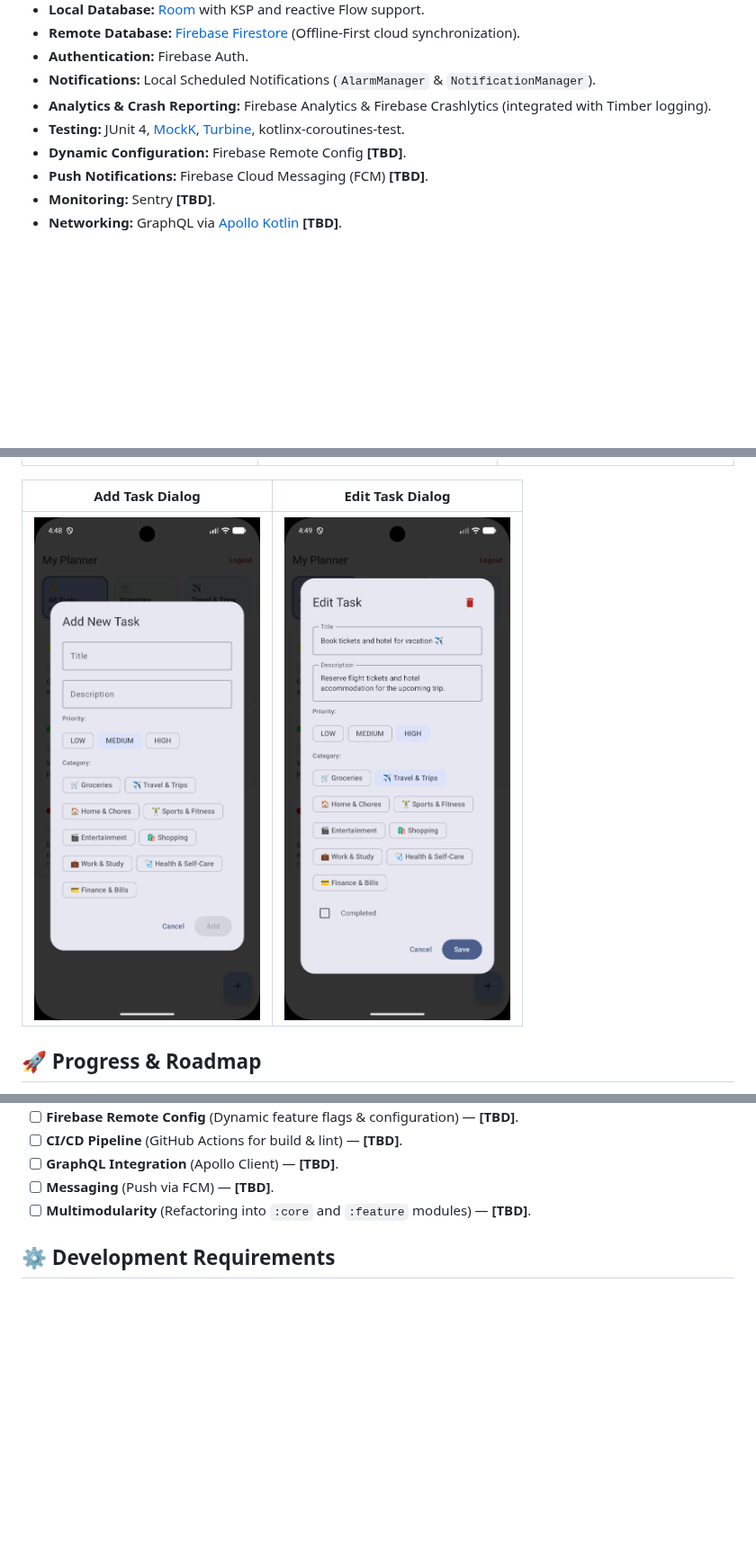
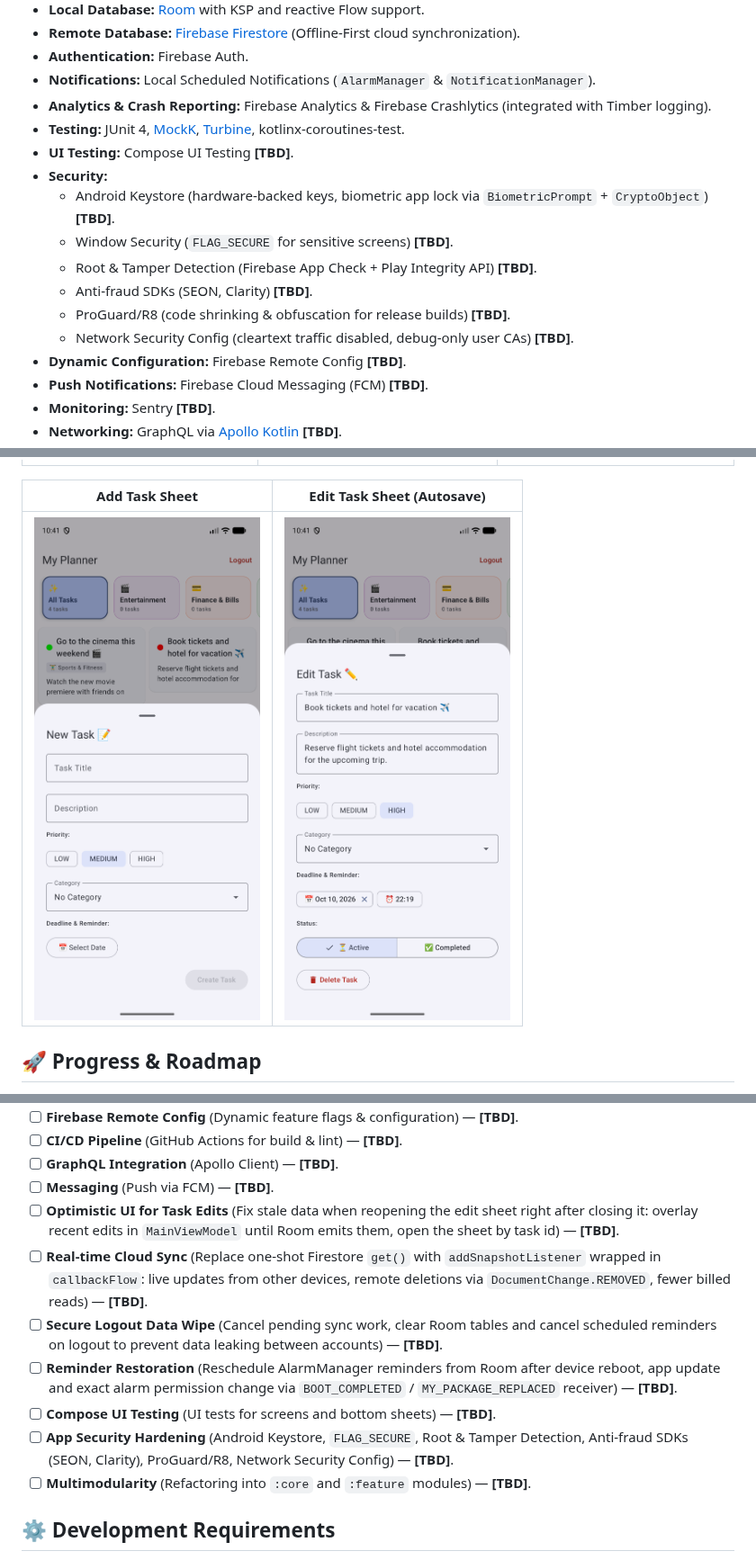
Before and after one commit to uladzislaumia/my-planner, a Markdown page: README.md, 3 parts joined by grey strips. Shown at 90% size. Drawn GitHub-style; pictures changed too: docs/images/add_task_dialog.png (deleted), docs/images/add_task_sheet.png (added), docs/images/edit_task_dialog.png (deleted); blank space fills up the shorter version.

```diff
--- a/README.md
+++ b/README.md
@@ -23,6 +23,14 @@ Here are practical ways **My Planner** helps users organize their daily routine:
 *   **Notifications:** Local Scheduled Notifications (`AlarmManager` & `NotificationManager`).
 *   **Analytics & Crash Reporting:** Firebase Analytics & Firebase Crashlytics (integrated with Timber logging).
 *   **Testing:** JUnit 4, [MockK](symbol://mockk), [Turbine](symbol://turbine), kotlinx-coroutines-test.
+*   **UI Testing:** Compose UI Testing **[TBD]**.
+*   **Security:**
+    *   Android Keystore (hardware-backed keys, biometric app lock via `BiometricPrompt` + `CryptoObject`) **[TBD]**.
+    *   Window Security (`FLAG_SECURE` for sensitive screens) **[TBD]**.
+    *   Root & Tamper Detection (Firebase App Check + Play Integrity API) **[TBD]**.
+    *   Anti-fraud SDKs (SEON, Clarity) **[TBD]**.
+    *   ProGuard/R8 (code shrinking & obfuscation for release builds) **[TBD]**.
+    *   Network Security Config (cleartext traffic disabled, debug-only user CAs) **[TBD]**.
 *   **Dynamic Configuration:** Firebase Remote Config **[TBD]**.
 *   **Push Notifications:** Firebase Cloud Messaging (FCM) **[TBD]**.
 *   **Monitoring:** Sentry **[TBD]**.
@@ -45,9 +53,9 @@ The project follows **Clean Architecture** and **Single Activity** principles wi
 |:---:|:---:|:---:|
 | ![Login Screen](/docs/images/login_screen.png) | ![Registration Screen](/docs/images/signup_screen.png) | ![Planner Grid](/docs/images/home_screen.png) |
 
-| Add Task Dialog | Edit Task Dialog |
+| Add Task Sheet | Edit Task Sheet (Autosave) |
 |:---:|:---:|
-| ![Add Task Dialog](/docs/images/add_task_dialog.png) | ![Edit Task Dialog](/docs/images/edit_task_dialog.png) |
+| ![Add Task Sheet](/docs/images/add_task_sheet.png) | ![Edit Task Sheet](/docs/images/edit_task_sheet.png) |
 
 ## 🚀 Progress & Roadmap
 
@@ -71,6 +79,12 @@ The project follows **Clean Architecture** and **Single Activity** principles wi
 - [ ] **CI/CD Pipeline** (GitHub Actions for build & lint) — **[TBD]**.
 - [ ] **GraphQL Integration** (Apollo Client) — **[TBD]**.
 - [ ] **Messaging** (Push via FCM) — **[TBD]**.
+- [ ] **Optimistic UI for Task Edits** (Fix stale data when reopening the edit sheet right after closing it: overlay recent edits in `MainViewModel` until Room emits them, open the sheet by task id) — **[TBD]**.
+- [ ] **Real-time Cloud Sync** (Replace one-shot Firestore `get()` with `addSnapshotListener` wrapped in `callbackFlow`: live updates from other devices, remote deletions via `DocumentChange.REMOVED`, fewer billed reads) — **[TBD]**.
+- [ ] **Secure Logout Data Wipe** (Cancel pending sync work, clear Room tables and cancel scheduled reminders on logout to prevent data leaking between accounts) — **[TBD]**.
+- [ ] **Reminder Restoration** (Reschedule AlarmManager reminders from Room after device reboot, app update and exact alarm permission change via `BOOT_COMPLETED` / `MY_PACKAGE_REPLACED` receiver) — **[TBD]**.
+- [ ] **Compose UI Testing** (UI tests for screens and bottom sheets) — **[TBD]**.
+- [ ] **App Security Hardening** (Android Keystore, `FLAG_SECURE`, Root & Tamper Detection, Anti-fraud SDKs (SEON, Clarity), ProGuard/R8, Network Security Config) — **[TBD]**.
 - [ ] **Multimodularity** (Refactoring into `:core` and `:feature` modules) — **[TBD]**.
 
 ## ⚙️ Development Requirements
```
Also changed, not shown: 15 other files.
